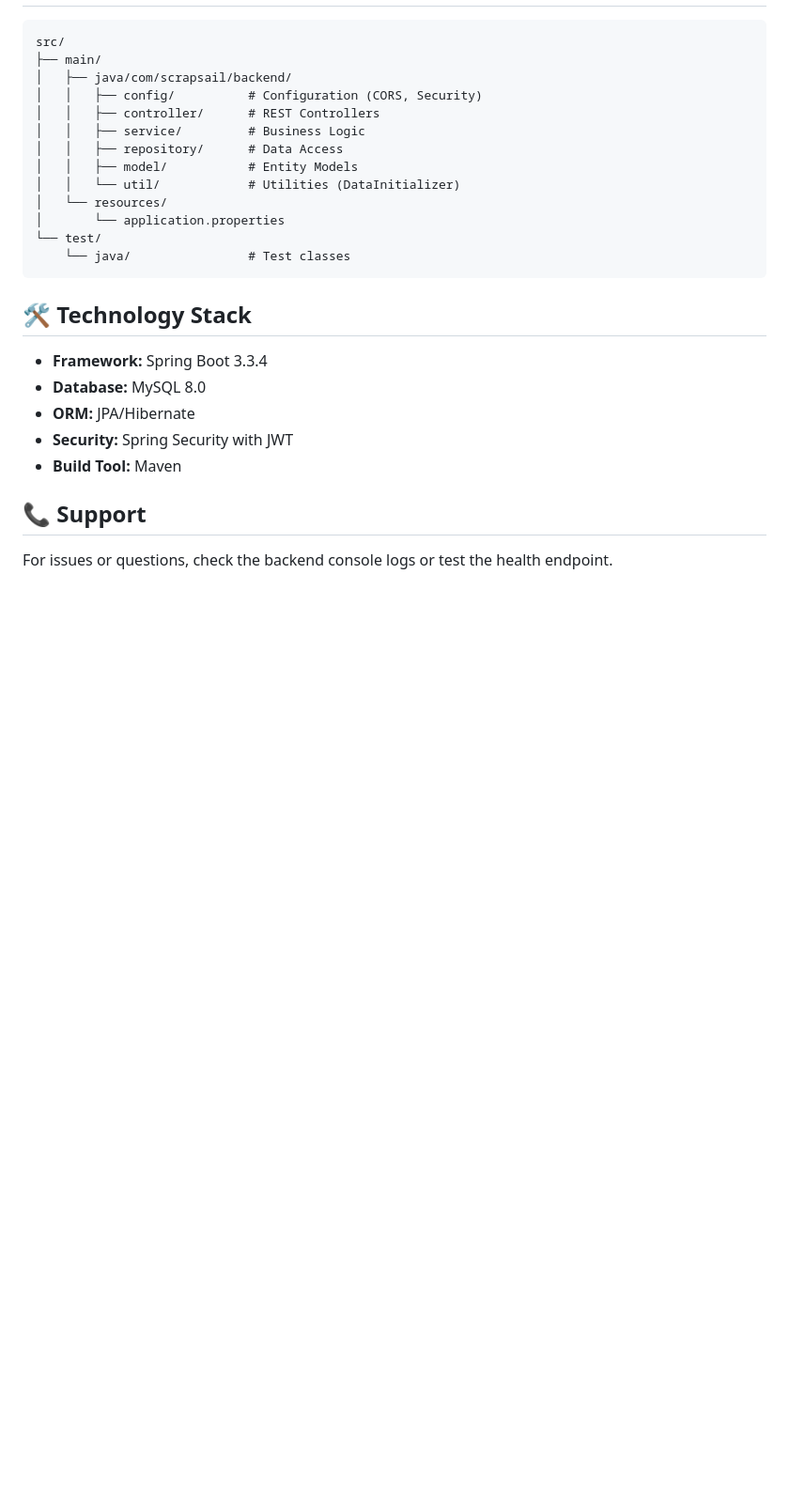
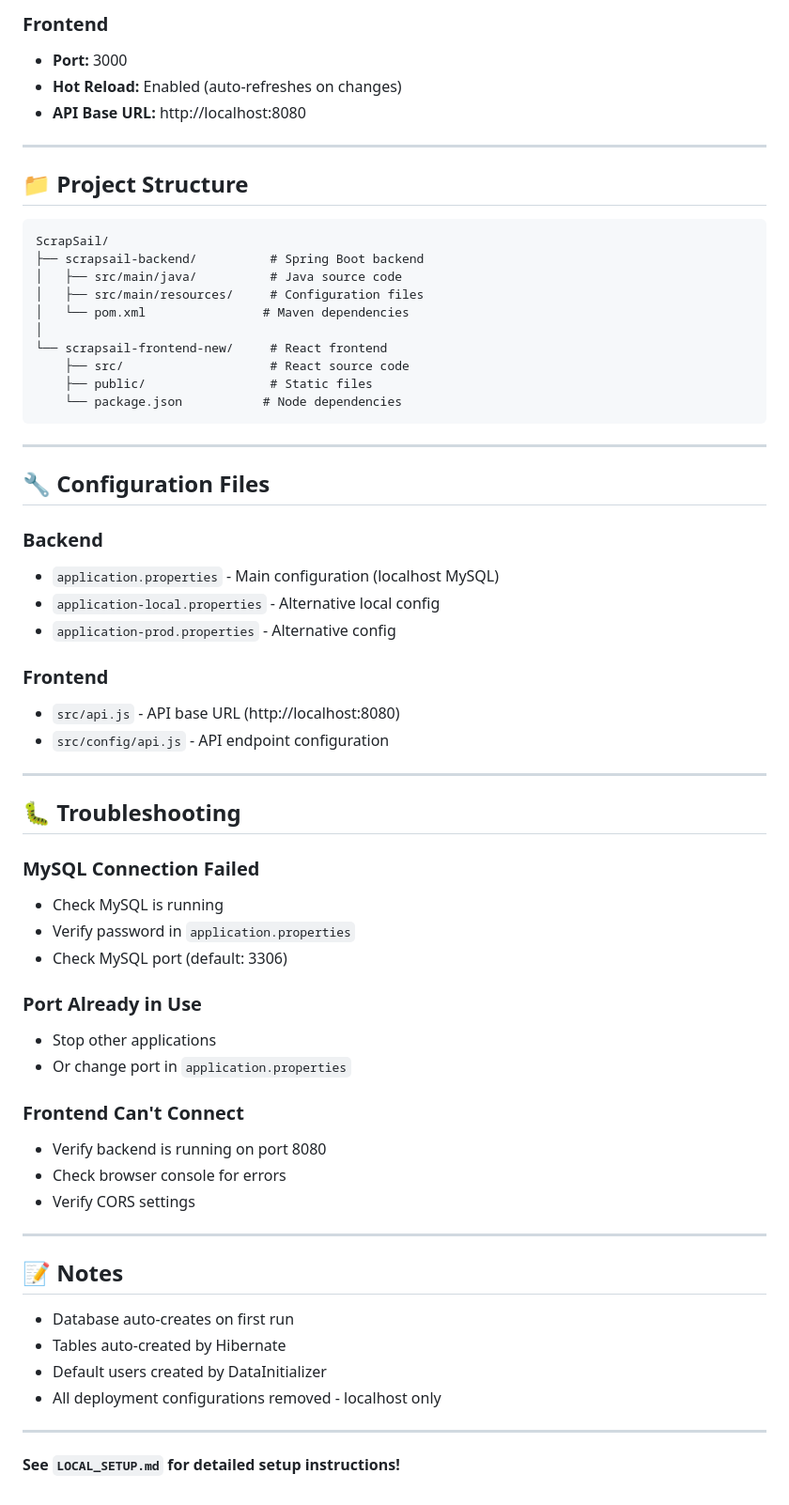
Before and after one commit to Likesh1235/scrapsail-backend, a Markdown page: README.md, the part around the change printed below. Shown: that part at 94% size. Rendered like a GitHub page; blank space fills up the shorter version.

Commit message:
Add local development documentation

````diff
--- a/README.md
+++ b/README.md
@@ -113,28 +147,65 @@ To add more, edit `src/main/java/com/scrapsail/backend/config/CorsConfig.java`
+### Frontend
+- **Port:** 3000
+- **Hot Reload:** Enabled (auto-refreshes on changes)
+- **API Base URL:** http://localhost:8080
+
+---
+
+## 📁 Project Structure
 
 ```
-src/
-├── main/
-│   ├── java/com/scrapsail/backend/
-│   │   ├── config/          # Configuration (CORS, Security)
-│   │   ├── controller/      # REST Controllers
-│   │   ├── service/         # Business Logic
-│   │   ├── repository/      # Data Access
-│   │   ├── model/           # Entity Models
-│   │   └── util/            # Utilities (DataInitializer)
-│   └── resources/
-│       └── application.properties
-└── test/
-    └── java/                # Test classes
+ScrapSail/
+├── scrapsail-backend/          # Spring Boot backend
+│   ├── src/main/java/          # Java source code
+│   ├── src/main/resources/     # Configuration files
+│   └── pom.xml                # Maven dependencies
+│
+└── scrapsail-frontend-new/     # React frontend
+    ├── src/                    # React source code
+    ├── public/                 # Static files
+    └── package.json           # Node dependencies
 ```
 
-## 🛠️ Technology Stack
+---
 
-- **Framework:** Spring Boot 3.3.4
-- **Database:** MySQL 8.0
-- **ORM:** JPA/Hibernate
-- **Security:** Spring Security with JWT
-- **Build Tool:** Maven
+## 🔧 Configuration Files
 
-## 📞 Support
+### Backend
+- `application.properties` - Main configuration (localhost MySQL)
+- `application-local.properties` - Alternative local config
+- `application-prod.properties` - Alternative config
 
-For issues or questions, check the backend console logs or test the health endpoint.
+### Frontend
+- `src/api.js` - API base URL (http://localhost:8080)
+- `src/config/api.js` - API endpoint configuration
+
+---
+
+## 🐛 Troubleshooting
+
+### MySQL Connection Failed
+- Check MySQL is running
+- Verify password in `application.properties`
+- Check MySQL port (default: 3306)
+
+### Port Already in Use
+- Stop other applications
+- Or change port in `application.properties`
+
+### Frontend Can't Connect
+- Verify backend is running on port 8080
+- Check browser console for errors
+- Verify CORS settings
+
+---
+
+## 📝 Notes
+
+- Database auto-creates on first run
+- Tables auto-created by Hibernate
+- Default users created by DataInitializer
+- All deployment configurations removed - localhost only
+
+---
+
+**See `LOCAL_SETUP.md` for detailed setup instructions!**
````
Also changed, not shown: other parts of README.md (+111 -77 lines), LOCAL_SETUP.md (added, +275 -0 lines).
